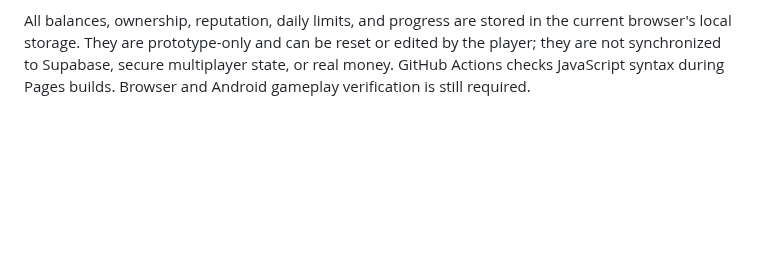
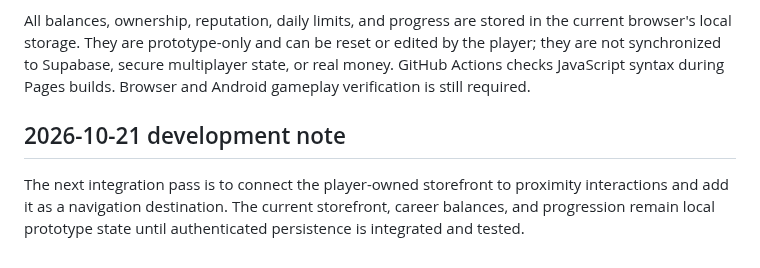
Before and after one commit to a01210597683m-hue/Wonder-World-, a Markdown page: README.md, the part around the change. GitHub-like rendering; blank space fills up the shorter version.

Commit message:
Document next world interaction integration step

```diff
--- a/README.md
+++ b/README.md
@@ -40,3 +40,8 @@ Do not commit service-role keys, passwords, or other secrets. Keep Row Level Sec
 The careers panel includes three selectable job tracks (café, store, and delivery coordination), repeatable paid shifts, job experience, a player-owned storefront, shop decoration, stock deliveries, customer orders, business reputation and level upgrades, additional shelves, a daily marketing action, a once-per-local-day three-order contract, and progress badges. The storefront is linked to the 3D neighborhood and its sign/visible stock react to local business state.
 
 All balances, ownership, reputation, daily limits, and progress are stored in the current browser's local storage. They are prototype-only and can be reset or edited by the player; they are not synchronized to Supabase, secure multiplayer state, or real money. GitHub Actions checks JavaScript syntax during Pages builds. Browser and Android gameplay verification is still required.
+
+
+
+## 2026-10-21 development note
+The next integration pass is to connect the player-owned storefront to proximity interactions and add it as a navigation destination. The current storefront, career balances, and progression remain local prototype state until authenticated persistence is integrated and tested.
```
